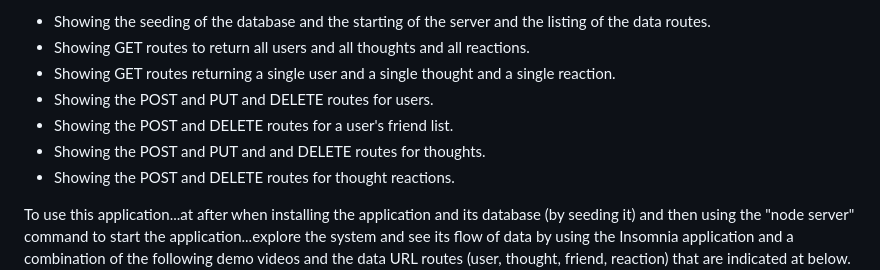
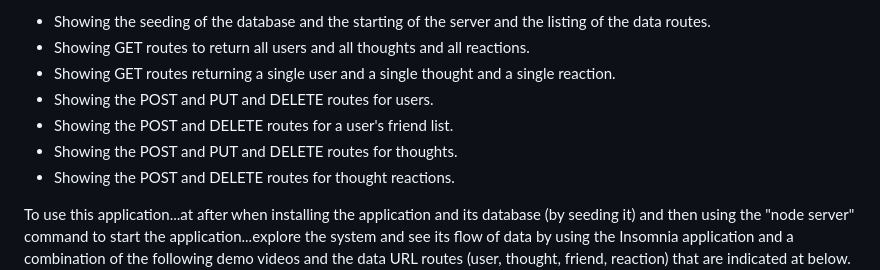
Before and after one commit to Todd-Kridel/TK-Social-Network-API, a Markdown page: README.md, the part around the change. Drawn GitHub-style.

Commit message:
README refinement

```diff
--- a/README.md
+++ b/README.md
@@ -67,7 +67,7 @@ The assignment application is a route-response-only backend data-processing syst
 * Showing GET routes returning a single user and a single thought and a single reaction.
 * Showing the POST and PUT and DELETE routes for users.
 * Showing the POST and DELETE routes for a user's friend list.
-* Showing the POST and PUT and and DELETE routes for thoughts.
+* Showing the POST and PUT and DELETE routes for thoughts.
 * Showing the POST and DELETE routes for thought reactions.
 
 To use this application...at after when installing the application and its database (by seeding it) and then using the "node server" command to start the application...explore the system and see its flow of data by using the Insomnia application and a combination of the following demo videos and the data URL routes (user, thought, friend, reaction) that are indicated at below.
```
